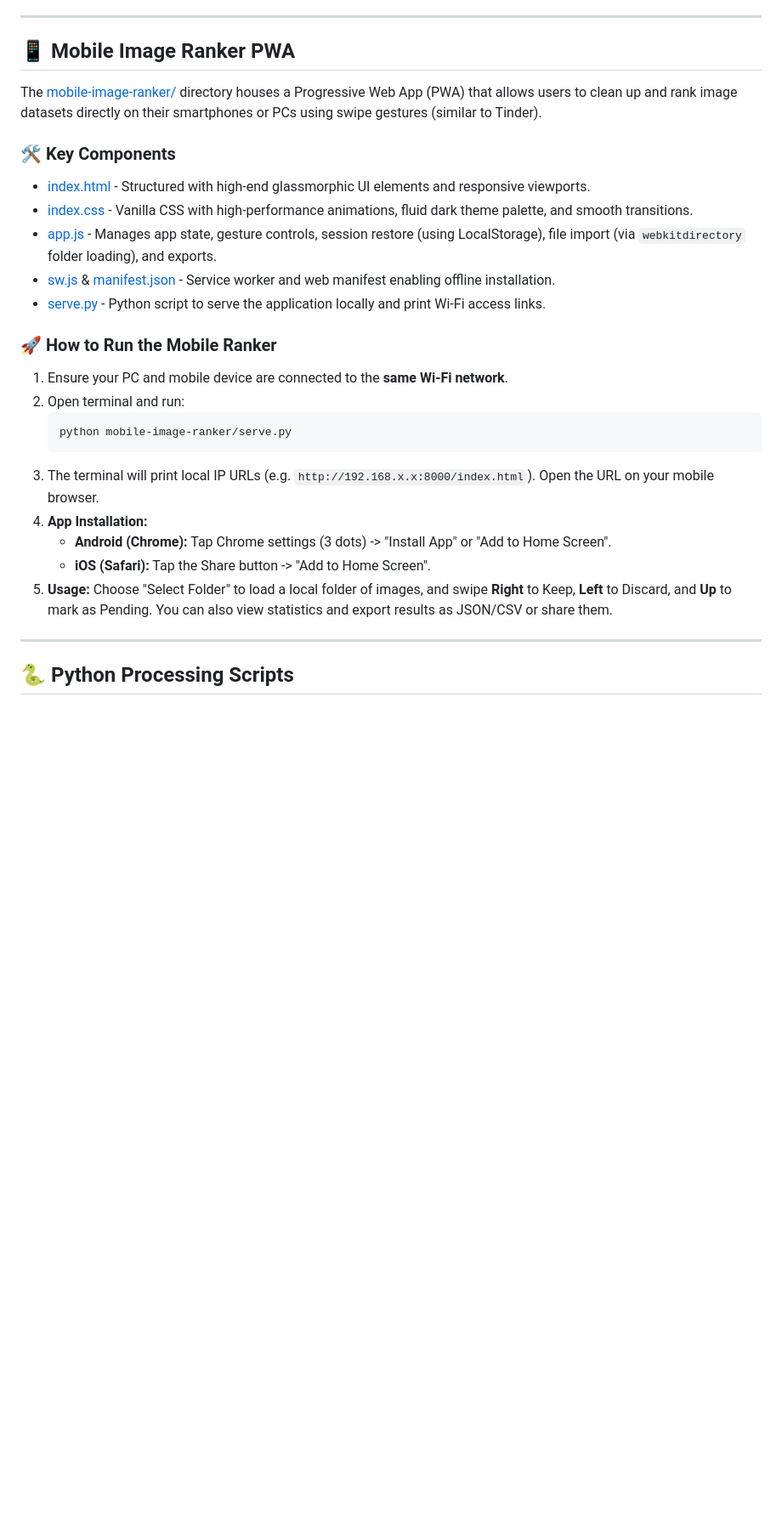
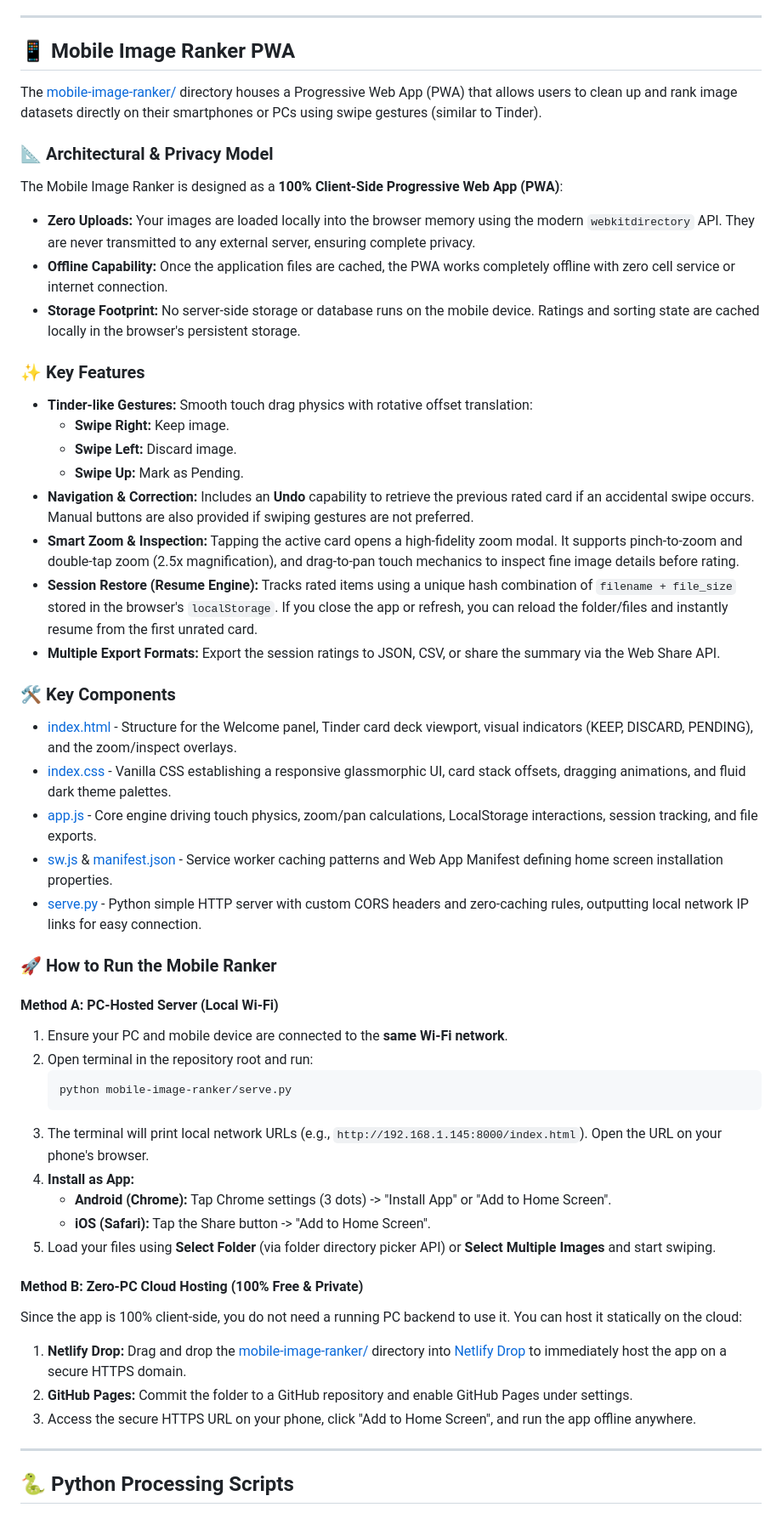
Before and after one commit to ProgramnON213/mobile-image-ranking, a Markdown page: README.md, the part around the change. Shown at 85% size. Rendered like a GitHub page; blank space fills up the shorter version.

Commit message:
docs: expand mobile-image-ranker section in README with architectural details

````diff
--- a/README.md
+++ b/README.md
@@ -25,24 +25,48 @@ This repository contains a collection of scripts and applications designed to ma
 
 The [mobile-image-ranker/](file:///d:/Download/Gallery-dl/mobile-image-ranker) directory houses a Progressive Web App (PWA) that allows users to clean up and rank image datasets directly on their smartphones or PCs using swipe gestures (similar to Tinder).
 
+### 📐 Architectural & Privacy Model
+The Mobile Image Ranker is designed as a **100% Client-Side Progressive Web App (PWA)**:
+* **Zero Uploads:** Your images are loaded locally into the browser memory using the modern `webkitdirectory` API. They are never transmitted to any external server, ensuring complete privacy.
+* **Offline Capability:** Once the application files are cached, the PWA works completely offline with zero cell service or internet connection.
+* **Storage Footprint:** No server-side storage or database runs on the mobile device. Ratings and sorting state are cached locally in the browser's persistent storage.
+
+### ✨ Key Features
+* **Tinder-like Gestures:** Smooth touch drag physics with rotative offset translation:
+  - **Swipe Right:** Keep image.
+  - **Swipe Left:** Discard image.
+  - **Swipe Up:** Mark as Pending.
+* **Navigation & Correction:** Includes an **Undo** capability to retrieve the previous rated card if an accidental swipe occurs. Manual buttons are also provided if swiping gestures are not preferred.
+* **Smart Zoom & Inspection:** Tapping the active card opens a high-fidelity zoom modal. It supports pinch-to-zoom and double-tap zoom (2.5x magnification), and drag-to-pan touch mechanics to inspect fine image details before rating.
+* **Session Restore (Resume Engine):** Tracks rated items using a unique hash combination of `filename + file_size` stored in the browser's `localStorage`. If you close the app or refresh, you can reload the folder/files and instantly resume from the first unrated card.
+* **Multiple Export Formats:** Export the session ratings to JSON, CSV, or share the summary via the Web Share API.
+
 ### 🛠️ Key Components
-- [index.html](file:///d:/Download/Gallery-dl/mobile-image-ranker/index.html) - Structured with high-end glassmorphic UI elements and responsive viewports.
-- [index.css](file:///d:/Download/Gallery-dl/mobile-image-ranker/index.css) - Vanilla CSS with high-performance animations, fluid dark theme palette, and smooth transitions.
-- [app.js](file:///d:/Download/Gallery-dl/mobile-image-ranker/app.js) - Manages app state, gesture controls, session restore (using LocalStorage), file import (via `webkitdirectory` folder loading), and exports.
-- [sw.js](file:///d:/Download/Gallery-dl/mobile-image-ranker/sw.js) & [manifest.json](file:///d:/Download/Gallery-dl/mobile-image-ranker/manifest.json) - Service worker and web manifest enabling offline installation.
-- [serve.py](file:///d:/Download/Gallery-dl/mobile-image-ranker/serve.py) - Python script to serve the application locally and print Wi-Fi access links.
+* [index.html](file:///d:/Download/Gallery-dl/mobile-image-ranker/index.html) - Structure for the Welcome panel, Tinder card deck viewport, visual indicators (KEEP, DISCARD, PENDING), and the zoom/inspect overlays.
+* [index.css](file:///d:/Download/Gallery-dl/mobile-image-ranker/index.css) - Vanilla CSS establishing a responsive glassmorphic UI, card stack offsets, dragging animations, and fluid dark theme palettes.
+* [app.js](file:///d:/Download/Gallery-dl/mobile-image-ranker/app.js) - Core engine driving touch physics, zoom/pan calculations, LocalStorage interactions, session tracking, and file exports.
+* [sw.js](file:///d:/Download/Gallery-dl/mobile-image-ranker/sw.js) & [manifest.json](file:///d:/Download/Gallery-dl/mobile-image-ranker/manifest.json) - Service worker caching patterns and Web App Manifest defining home screen installation properties.
+* [serve.py](file:///d:/Download/Gallery-dl/mobile-image-ranker/serve.py) - Python simple HTTP server with custom CORS headers and zero-caching rules, outputting local network IP links for easy connection.
 
 ### 🚀 How to Run the Mobile Ranker
+
+#### Method A: PC-Hosted Server (Local Wi-Fi)
 1. Ensure your PC and mobile device are connected to the **same Wi-Fi network**.
-2. Open terminal and run:
+2. Open terminal in the repository root and run:
    ```bash
    python mobile-image-ranker/serve.py
    ```
-3. The terminal will print local IP URLs (e.g. `http://192.168.x.x:8000/index.html`). Open the URL on your mobile browser.
-4. **App Installation:**
+3. The terminal will print local network URLs (e.g., `http://192.168.1.145:8000/index.html`). Open the URL on your phone's browser.
+4. **Install as App:**
    - **Android (Chrome):** Tap Chrome settings (3 dots) -> "Install App" or "Add to Home Screen".
    - **iOS (Safari):** Tap the Share button -> "Add to Home Screen".
-5. **Usage:** Choose "Select Folder" to load a local folder of images, and swipe **Right** to Keep, **Left** to Discard, and **Up** to mark as Pending. You can also view statistics and export results as JSON/CSV or share them.
+5. Load your files using **Select Folder** (via folder directory picker API) or **Select Multiple Images** and start swiping.
+
+#### Method B: Zero-PC Cloud Hosting (100% Free & Private)
+Since the app is 100% client-side, you do not need a running PC backend to use it. You can host it statically on the cloud:
+1. **Netlify Drop:** Drag and drop the [mobile-image-ranker/](file:///d:/Download/Gallery-dl/mobile-image-ranker) directory into [Netlify Drop](https://app.netlify.com/drop) to immediately host the app on a secure HTTPS domain.
+2. **GitHub Pages:** Commit the folder to a GitHub repository and enable GitHub Pages under settings.
+3. Access the secure HTTPS URL on your phone, click "Add to Home Screen", and run the app offline anywhere.
 
 ---
 
````
